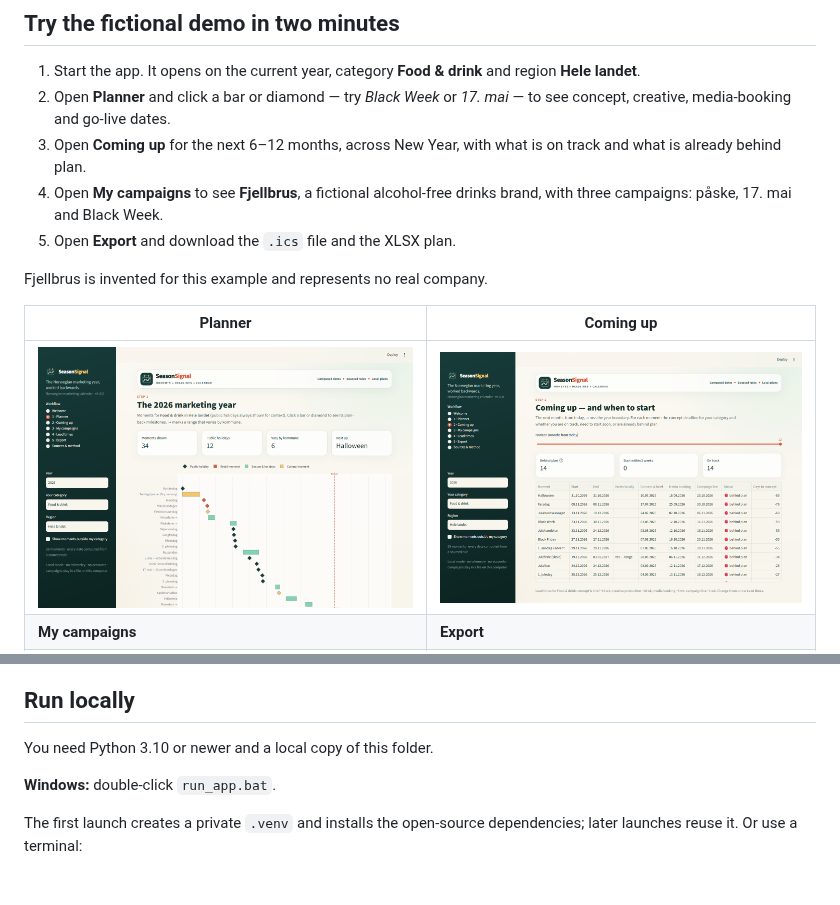
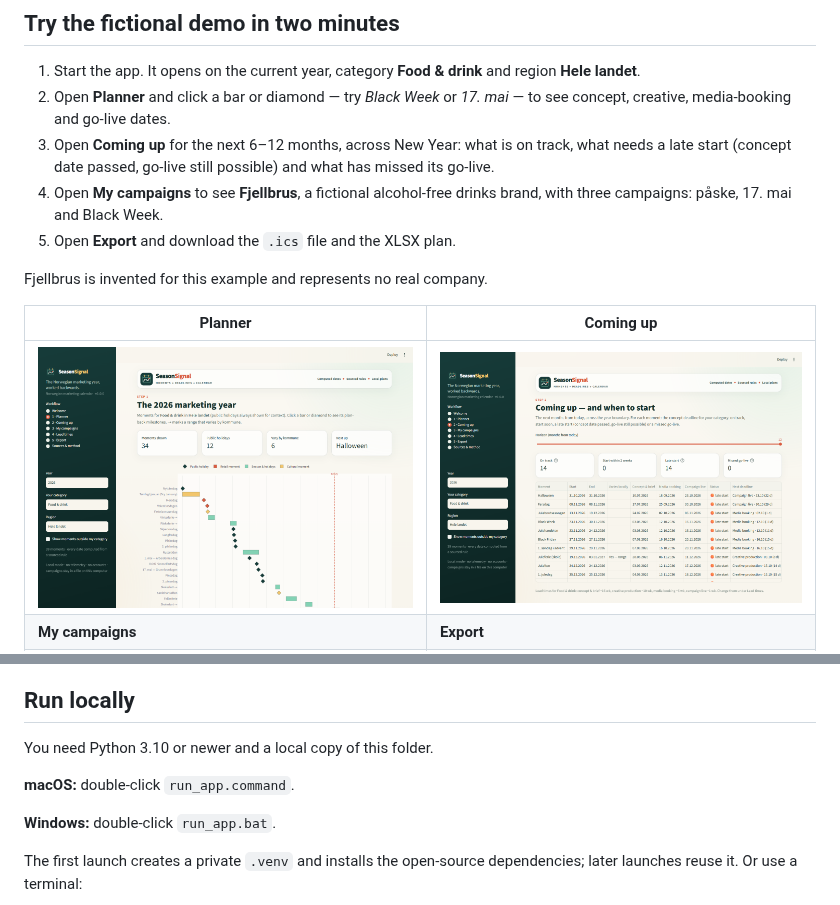
Before and after one commit to UlrikErlingsen/marketing-calendar, a Markdown page: README.md, 2 parts joined by grey strips. Drawn GitHub-style; pictures changed too: assets/screenshot-coming-up.png; blank space fills up the shorter version.

```diff
--- a/README.md
+++ b/README.md
@@ -32,7 +32,7 @@ Everything runs locally with open-source Python packages. There is no account, t
 
 1. Start the app. It opens on the current year, category **Food & drink** and region **Hele landet**.
 2. Open **Planner** and click a bar or diamond — try *Black Week* or *17. mai* — to see concept, creative, media-booking and go-live dates.
-3. Open **Coming up** for the next 6–12 months, across New Year, with what is on track and what is already behind plan.
+3. Open **Coming up** for the next 6–12 months, across New Year: what is on track, what needs a late start (concept date passed, go-live still possible) and what has missed its go-live.
 4. Open **My campaigns** to see **Fjellbrus**, a fictional alcohol-free drinks brand, with three campaigns: påske, 17. mai and Black Week.
 5. Open **Export** and download the `.ics` file and the XLSX plan.
 
@@ -65,6 +65,8 @@ Categories: Retail, Food & drink, Fashion, Travel, B2B, Alcohol-free, Kids & fam
 ## Run locally
 
 You need Python 3.10 or newer and a local copy of this folder.
+
+**macOS:** double-click `run_app.command`.
 
 **Windows:** double-click `run_app.bat`.
 
```
Also changed, not shown: CHANGELOG.md (+7 -0 lines), assets/screenshot-plan-back.png, 8 other files.
